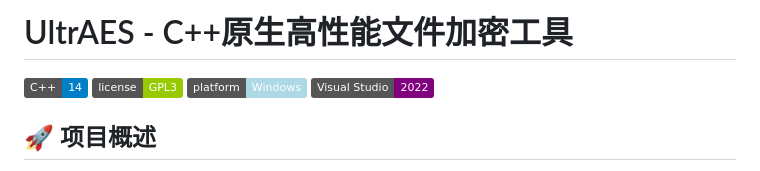
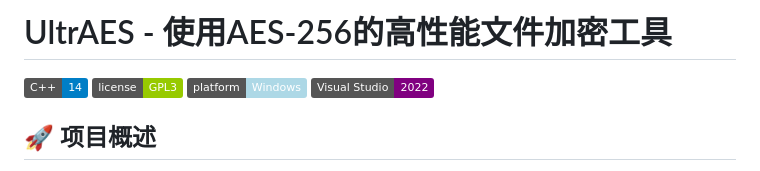
Before and after one commit to jyl5/UltrAES, a Markdown page: README.md, the part around the change. Drawn GitHub-style; badges without logos.

Commit message:
Update project title and description in README

```diff
--- a/README.md
+++ b/README.md
@@ -1,4 +1,4 @@
-# UltrAES - C++原生高性能文件加密工具
+# UltrAES - 使用AES-256的高性能文件加密工具
 
 ![C++ 14](https://img.shields.io/badge/C++-14-blue.svg)
 ![GPL3 License](https://img.shields.io/badge/license-GPL3-green.svg)
```
